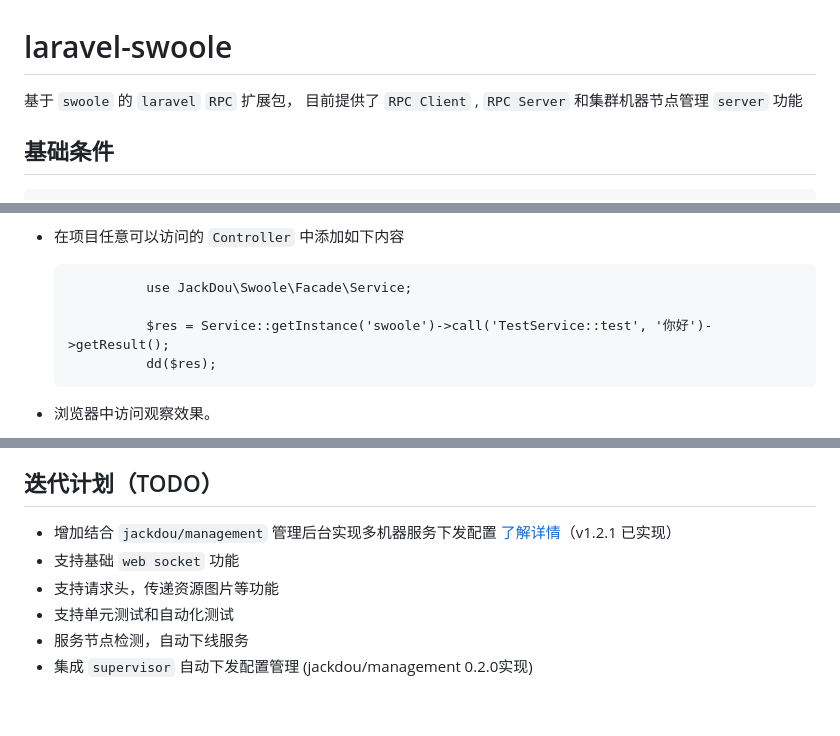
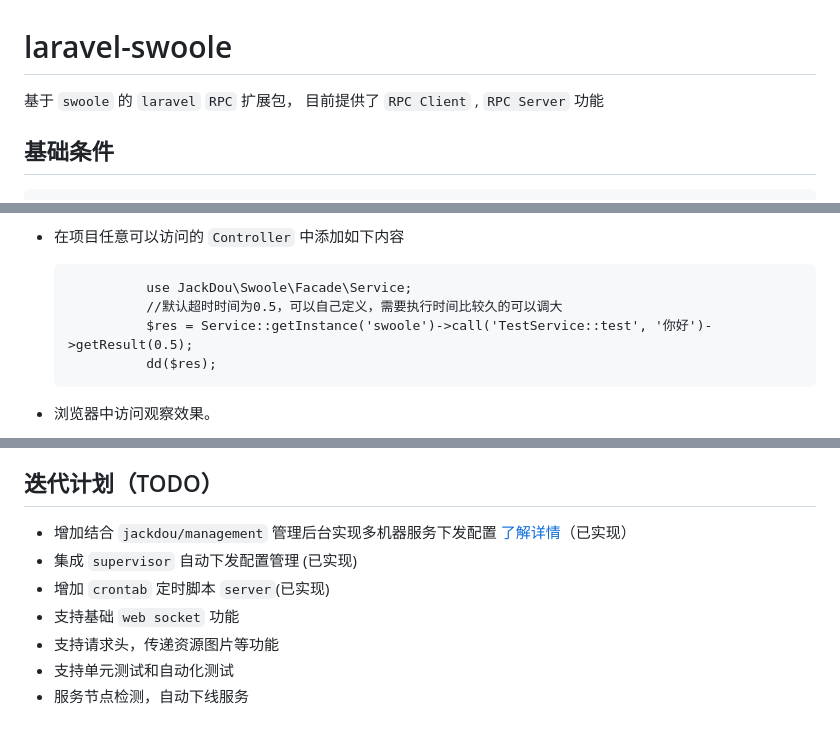
Before and after one commit to jhabc1314/management_viki, a Markdown page: md/laravel-swoole.md, 3 parts joined by grey strips. Drawn GitHub-style.

```diff
--- a/md/laravel-swoole.md
+++ b/md/laravel-swoole.md
@@ -1,5 +1,5 @@
 # laravel-swoole
-基于 `swoole` 的 `laravel` `RPC`  扩展包， 目前提供了 `RPC Client` , `RPC Server` 和集群机器节点管理 `server` 功能
+基于 `swoole` 的 `laravel` `RPC`  扩展包， 目前提供了 `RPC Client` , `RPC Server` 功能
 
 
 ## 基础条件
@@ -43,8 +43,8 @@
 - 在项目任意可以访问的 `Controller` 中添加如下内容
 
                 use JackDou\Swoole\Facade\Service;
-
-                $res = Service::getInstance('swoole')->call('TestService::test', '你好')->getResult();
+                //默认超时时间为0.5，可以自己定义，需要执行时间比较久的可以调大
+                $res = Service::getInstance('swoole')->call('TestService::test', '你好')->getResult(0.5);
                 dd($res);
 - 浏览器中访问观察效果。
 
@@ -162,9 +162,10 @@
 - 异步协程客户端在非密集型 `cpu io` 的场景下可以提高性能，推荐使用，但是注意异步代码的执行逻辑和编写方式
 - 暂不支持传递图片文件等资源
 ## 迭代计划（TODO）
-- 增加结合 `jackdou/management` 管理后台实现多机器服务下发配置 [了解详情](https://github.com/jhabc1314/management)（v1.2.1 已实现）
+- 增加结合 `jackdou/management` 管理后台实现多机器服务下发配置 [了解详情](https://github.com/jhabc1314/management)（已实现）
+- 集成 `supervisor` 自动下发配置管理 (已实现)
+- 增加 `crontab` 定时脚本 `server`(已实现)
 - 支持基础 `web socket` 功能
 - 支持请求头，传递资源图片等功能
 - 支持单元测试和自动化测试
 - 服务节点检测，自动下线服务
-- 集成 `supervisor` 自动下发配置管理 (jackdou/management 0.2.0实现)
```
Also changed, not shown: other parts of md/laravel-swoole.md (+1 -1 lines), index.md (+4 -0 lines), md/document.md (+27 -7 lines), img/crontab_add.png (added), img/crontab_index.png (added).
